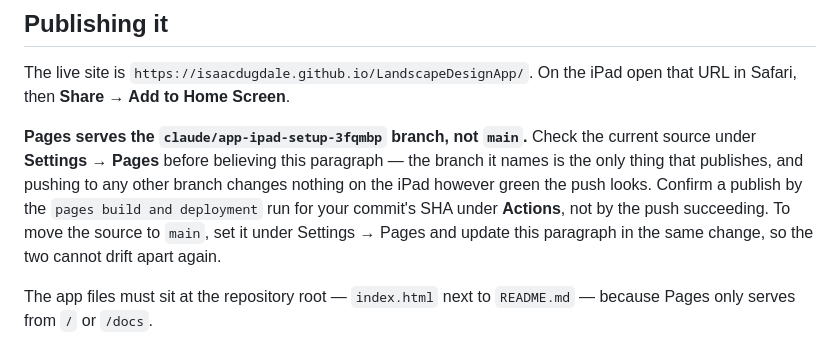
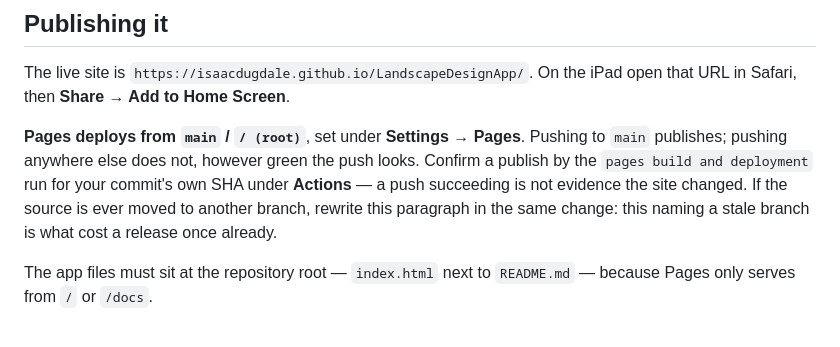
Before and after one commit to isaacdugdale/LandscapeDesignApp, a Markdown page: README.md, the part around the change. Rendered like a GitHub page.

Commit message:
Pages publishes main now, so say so
The source moved to main / root under Settings → Pages, and the paragraph that
named the old branch would have been the next thing to mislead someone. It now
names main, keeps the rule that a green push is not evidence the site changed —
the pages build and deployment run for the commit's own SHA is — and asks that
moving the source again be done in the same change as rewriting the paragraph.

Co-Authored-By: Claude Opus 5 <noreply@anthropic.com>
Claude-Session: https://claude.ai/code/session_01R5SbnmjSvRvfkkrgWfodJw

```diff
--- a/README.md
+++ b/README.md
@@ -9,13 +9,12 @@ in the browser on the device.
 The live site is `https://isaacdugdale.github.io/LandscapeDesignApp/`. On the iPad
 open that URL in Safari, then **Share → Add to Home Screen**.
 
-**Pages serves the `claude/app-ipad-setup-3fqmbp` branch, not `main`.** Check the
-current source under **Settings → Pages** before believing this paragraph — the
-branch it names is the only thing that publishes, and pushing to any other branch
-changes nothing on the iPad however green the push looks. Confirm a publish by the
-`pages build and deployment` run for your commit's SHA under **Actions**, not by
-the push succeeding. To move the source to `main`, set it under Settings → Pages
-and update this paragraph in the same change, so the two cannot drift apart again.
+**Pages deploys from `main` / `/ (root)`**, set under **Settings → Pages**. Pushing
+to `main` publishes; pushing anywhere else does not, however green the push looks.
+Confirm a publish by the `pages build and deployment` run for your commit's own SHA
+under **Actions** — a push succeeding is not evidence the site changed. If the
+source is ever moved to another branch, rewrite this paragraph in the same change:
+this naming a stale branch is what cost a release once already.
 
 The app files must sit at the repository root — `index.html` next to `README.md` —
 because Pages only serves from `/` or `/docs`.
```
